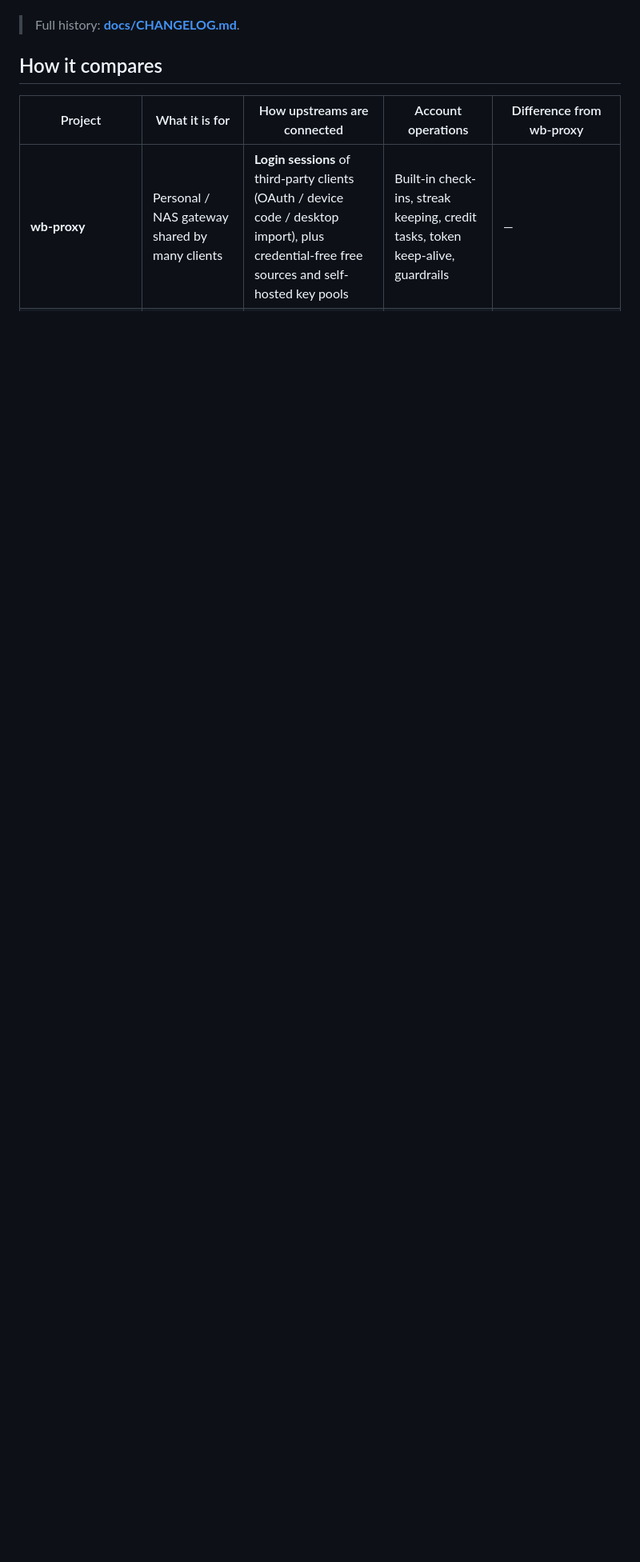
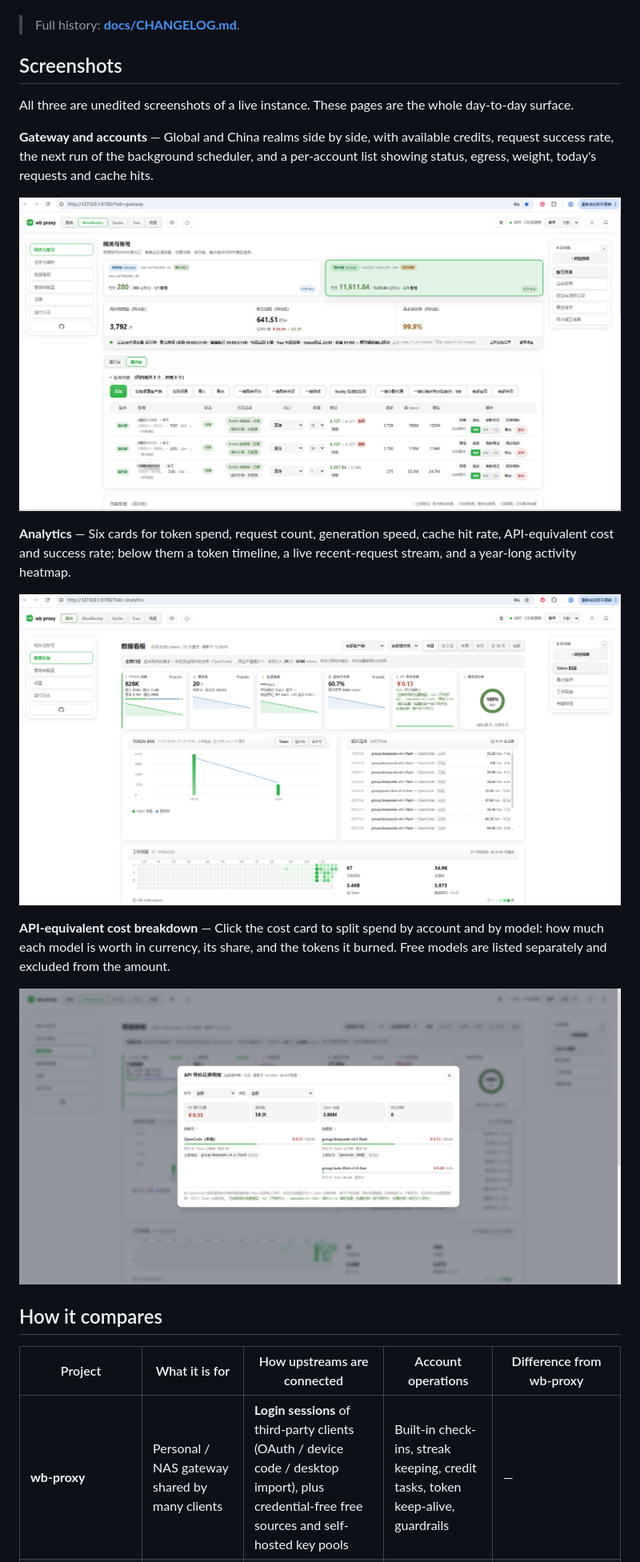
Before and after one commit to cty1735/wb-proxy, a Markdown page: README.en.md, the part around one of its changes. Shown at 80% size. Rendered like a GitHub page; pictures changed too: docs/images/api-cost-breakdown.png (added); blank space fills up the shorter version.

Commit message:
docs: move screenshots into a dedicated section, add cost breakdown shot

```diff
--- a/README.en.md
+++ b/README.en.md
@@ -57,6 +49,28 @@ Everything below is incremental work on top of the upstream base (v1.7.16). Date
 - **2026-10-17 ~ 10-18 — More providers:** Qoder and Trae channels (global and China) with OAuth onboarding; accounts, catalogs and usage are unified per provider.
 
 > Full history: **[docs/CHANGELOG.md](docs/CHANGELOG.md)**.
+
+## Screenshots
+
+All three are unedited screenshots of a live instance. These pages are the whole day-to-day surface.
+
+**Gateway and accounts** — Global and China realms side by side, with available credits, request success rate, the next run of the background scheduler, and a per-account list showing status, egress, weight, today's requests and cache hits.
+
+<p align="center">
+  <img src="docs/images/dashboard-gateway.png" alt="wb-proxy Gateway and Accounts page: Global (280/280 credits) and China (11,611.84 credits, 3 accounts) gateway cards, 3,792 China-realm requests, 641.51 credits consumed and 99.9% success rate, followed by the background scheduler status and the China-realm account list with status, egress, weight, credits, requests, tokens and cache per row" width="100%">
+</p>
+
+**Analytics** — Six cards for token spend, request count, generation speed, cache hit rate, API-equivalent cost and success rate; below them a token timeline, a live recent-request stream, and a year-long activity heatmap.
+
+<p align="center">
+  <img src="docs/images/dashboard-analytics.png" alt="wb-proxy analytics dashboard: 828K tokens, 20 requests, 60.7% cache hit rate, ¥0.13 API-equivalent cost, 100% success rate, with a token timeline, recent-request list and a year-long activity heatmap" width="100%">
+</p>
+
+**API-equivalent cost breakdown** — Click the cost card to split spend by account and by model: how much each model is worth in currency, its share, and the tokens it burned. Free models are listed separately and excluded from the amount.
+
+<p align="center">
+  <img src="docs/images/api-cost-breakdown.png" alt="wb-proxy API-equivalent cost breakdown modal: ¥0.55 total, 58 requests, 3.86M tokens and 0 credits, broken down by account (OpenCode, local) and by model — group/deepseek-v4.1-flash at ¥0.55 (100%, 3.77M tokens) and group/auto-flint-v1.0-free at ¥0.00 (85.6K tokens) — with the OpenRouter-based conversion rules noted at the bottom" width="100%">
+</p>
 
 ## How it compares
 
```
Also changed, not shown: other parts of README.en.md (+0 -8 lines), README.md (+22 -8 lines).
